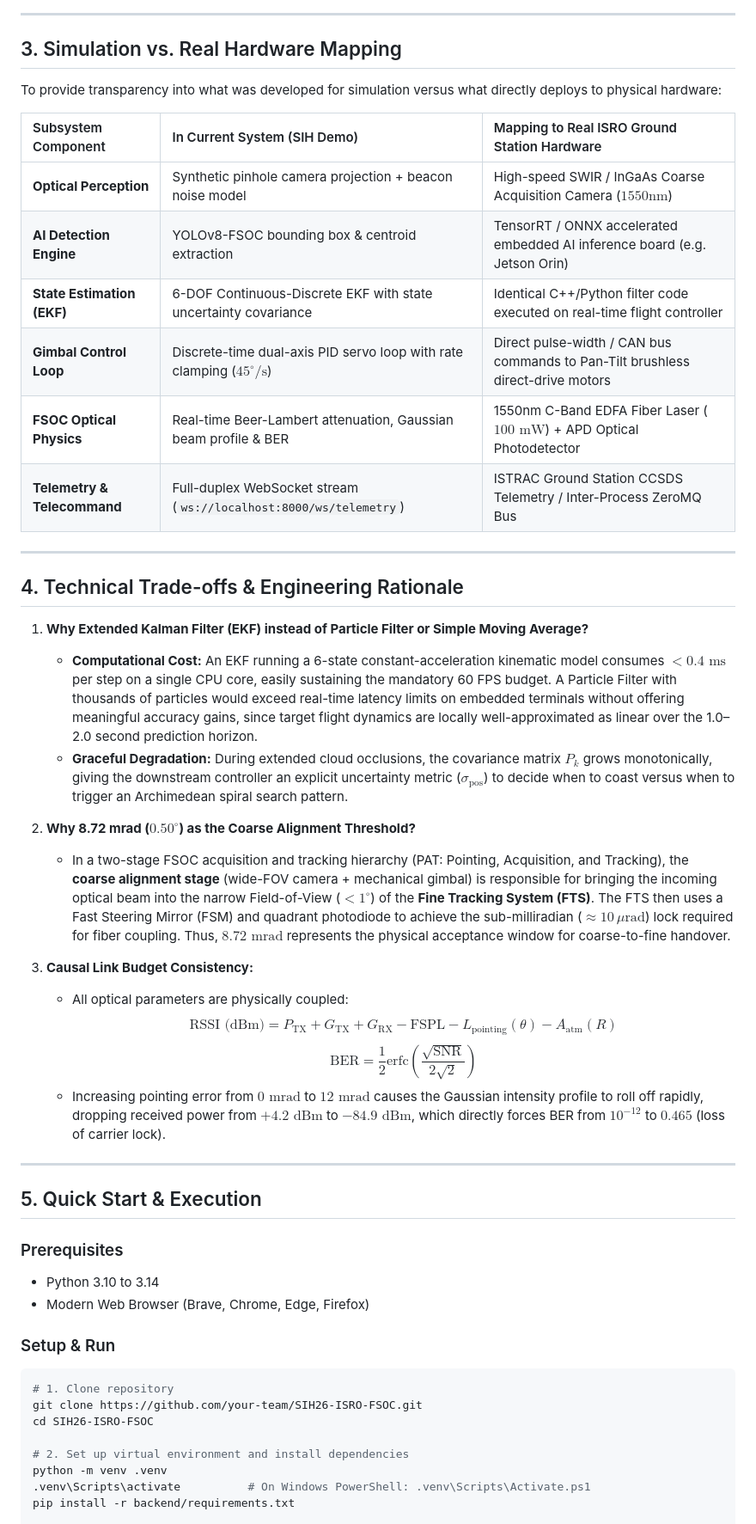
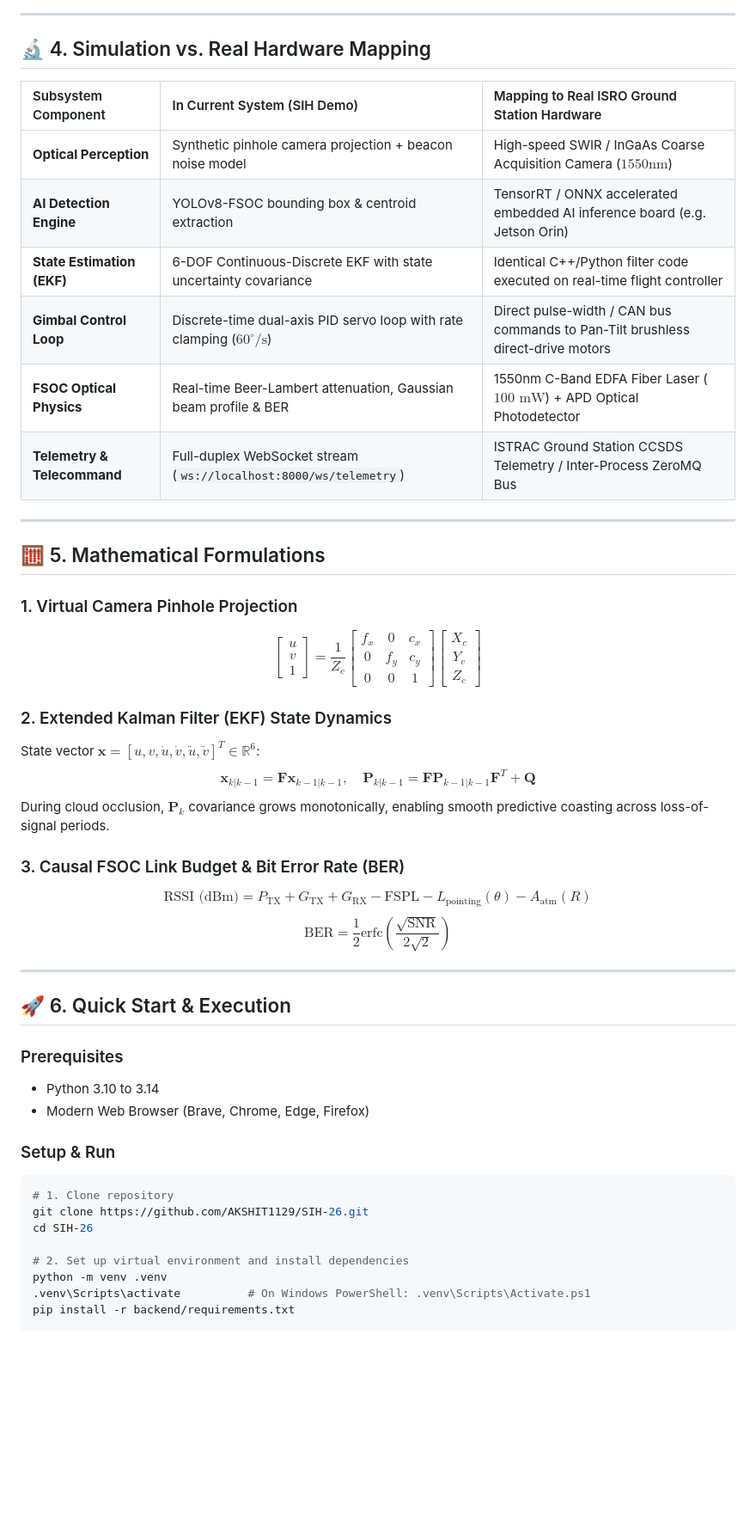
Before and after one commit to AKSHIT1129/SIH-26, a Markdown page: README.md, the part around one of its changes. Shown at 86% size. GitHub-like rendering; blank space fills up the shorter version.

````diff
--- a/README.md
+++ b/README.md
@@ -47,39 +86,36 @@ flowchart TD
 
 ---
 
-##  3. Simulation vs. Real Hardware Mapping
-
-To provide transparency into what was developed for simulation versus what directly deploys to physical hardware:
+## 🔬 4. Simulation vs. Real Hardware Mapping
 
 | Subsystem Component | In Current System (SIH Demo) | Mapping to Real ISRO Ground Station Hardware |
 | :--- | :--- | :--- |
 | **Optical Perception** | Synthetic pinhole camera projection + beacon noise model | High-speed SWIR / InGaAs Coarse Acquisition Camera ($1550\text{nm}$) |
 | **AI Detection Engine** | YOLOv8-FSOC bounding box & centroid extraction | TensorRT / ONNX accelerated embedded AI inference board (e.g. Jetson Orin) |
 | **State Estimation (EKF)** | 6-DOF Continuous-Discrete EKF with state uncertainty covariance | Identical C++/Python filter code executed on real-time flight controller |
-| **Gimbal Control Loop** | Discrete-time dual-axis PID servo loop with rate clamping ($45^\circ/\text{s}$) | Direct pulse-width / CAN bus commands to Pan-Tilt brushless direct-drive motors |
+| **Gimbal Control Loop** | Discrete-time dual-axis PID servo loop with rate clamping ($60^\circ/\text{s}$) | Direct pulse-width / CAN bus commands to Pan-Tilt brushless direct-drive motors |
 | **FSOC Optical Physics** | Real-time Beer-Lambert attenuation, Gaussian beam profile & BER | 1550nm C-Band EDFA Fiber Laser ($100\text{ mW}$) + APD Optical Photodetector |
 | **Telemetry & Telecommand** | Full-duplex WebSocket stream (`ws://localhost:8000/ws/telemetry`) | ISTRAC Ground Station CCSDS Telemetry / Inter-Process ZeroMQ Bus |
 
 ---
 
-##  4. Technical Trade-offs & Engineering Rationale
+## 🧮 5. Mathematical Formulations
 
-1. **Why Extended Kalman Filter (EKF) instead of Particle Filter or Simple Moving Average?**
-   * **Computational Cost:** An EKF running a 6-state constant-acceleration kinematic model consumes $< 0.4\text{ ms}$ per step on a single CPU core, easily sustaining the mandatory 60 FPS budget. A Particle Filter with thousands of particles would exceed real-time latency limits on embedded terminals without offering meaningful accuracy gains, since target flight dynamics are locally well-approximated as linear over the 1.0–2.0 second prediction horizon.
-   * **Graceful Degradation:** During extended cloud occlusions, the covariance matrix $P_k$ grows monotonically, giving the downstream controller an explicit uncertainty metric ($\sigma_\text{pos}$) to decide when to coast versus when to trigger an Archimedean spiral search pattern.
+### 1. Virtual Camera Pinhole Projection
+$$\begin{bmatrix} u \\ v \\ 1 \end{bmatrix} = \frac{1}{Z_c} \begin{bmatrix} f_x & 0 & c_x \\ 0 & f_y & c_y \\ 0 & 0 & 1 \end{bmatrix} \begin{bmatrix} X_c \\ Y_c \\ Z_c \end{bmatrix}$$
 
-2. **Why 8.72 mrad ($0.50^\circ$) as the Coarse Alignment Threshold?**
-   * In a two-stage FSOC acquisition and tracking hierarchy (PAT: Pointing, Acquisition, and Tracking), the **coarse alignment stage** (wide-FOV camera + mechanical gimbal) is responsible for bringing the incoming optical beam into the narrow Field-of-View ($< 1^\circ$) of the **Fine Tracking System (FTS)**. The FTS then uses a Fast Steering Mirror (FSM) and quadrant photodiode to achieve the sub-milliradian ($\approx 10\,\mu\text{rad}$) lock required for fiber coupling. Thus, $8.72\text{ mrad}$ represents the physical acceptance window for coarse-to-fine handover.
+### 2. Extended Kalman Filter (EKF) State Dynamics
+State vector $\mathbf{x} = [u, v, \dot{u}, \dot{v}, \ddot{u}, \ddot{v}]^T \in \mathbb{R}^6$:
+$$\mathbf{x}_{k|k-1} = \mathbf{F} \mathbf{x}_{k-1|k-1}, \quad \mathbf{P}_{k|k-1} = \mathbf{F} \mathbf{P}_{k-1|k-1} \mathbf{F}^T + \mathbf{Q}$$
+During cloud occlusion, $\mathbf{P}_k$ covariance grows monotonically, enabling smooth predictive coasting across loss-of-signal periods.
 
-3. **Causal Link Budget Consistency:**
-   * All optical parameters are physically coupled:
-     $$\text{RSSI (dBm)} = P_\text{TX} + G_\text{TX} + G_\text{RX} - \text{FSPL} - L_\text{pointing}(\theta) - A_\text{atm}(R)$$
-     $$\text{BER} = \frac{1}{2} \text{erfc}\left(\frac{\sqrt{\text{SNR}}}{2\sqrt{2}}\right)$$
-   * Increasing pointing error from $0\text{ mrad}$ to $12\text{ mrad}$ causes the Gaussian intensity profile to roll off rapidly, dropping received power from $+4.2\text{ dBm}$ to $-84.9\text{ dBm}$, which directly forces BER from $10^{-12}$ to $0.465$ (loss of carrier lock).
+### 3. Causal FSOC Link Budget & Bit Error Rate (BER)
+$$\text{RSSI (dBm)} = P_\text{TX} + G_\text{TX} + G_\text{RX} - \text{FSPL} - L_\text{pointing}(\theta) - A_\text{atm}(R)$$
+$$\text{BER} = \frac{1}{2} \text{erfc}\left(\frac{\sqrt{\text{SNR}}}{2\sqrt{2}}\right)$$
 
 ---
 
-##  5. Quick Start & Execution
+## 🚀 6. Quick Start & Execution
 
 ### Prerequisites
 * Python 3.10 to 3.14
@@ -88,8 +124,8 @@ To provide transparency into what was developed for simulation versus what direc
 ### Setup & Run
 ```bash
 # 1. Clone repository
-git clone https://github.com/your-team/SIH26-ISRO-FSOC.git
-cd SIH26-ISRO-FSOC
+git clone https://github.com/AKSHIT1129/SIH-26.git
+cd SIH-26
 
 # 2. Set up virtual environment and install dependencies
 python -m venv .venv
````
Also changed, not shown: other parts of README.md (+63 -27 lines).
